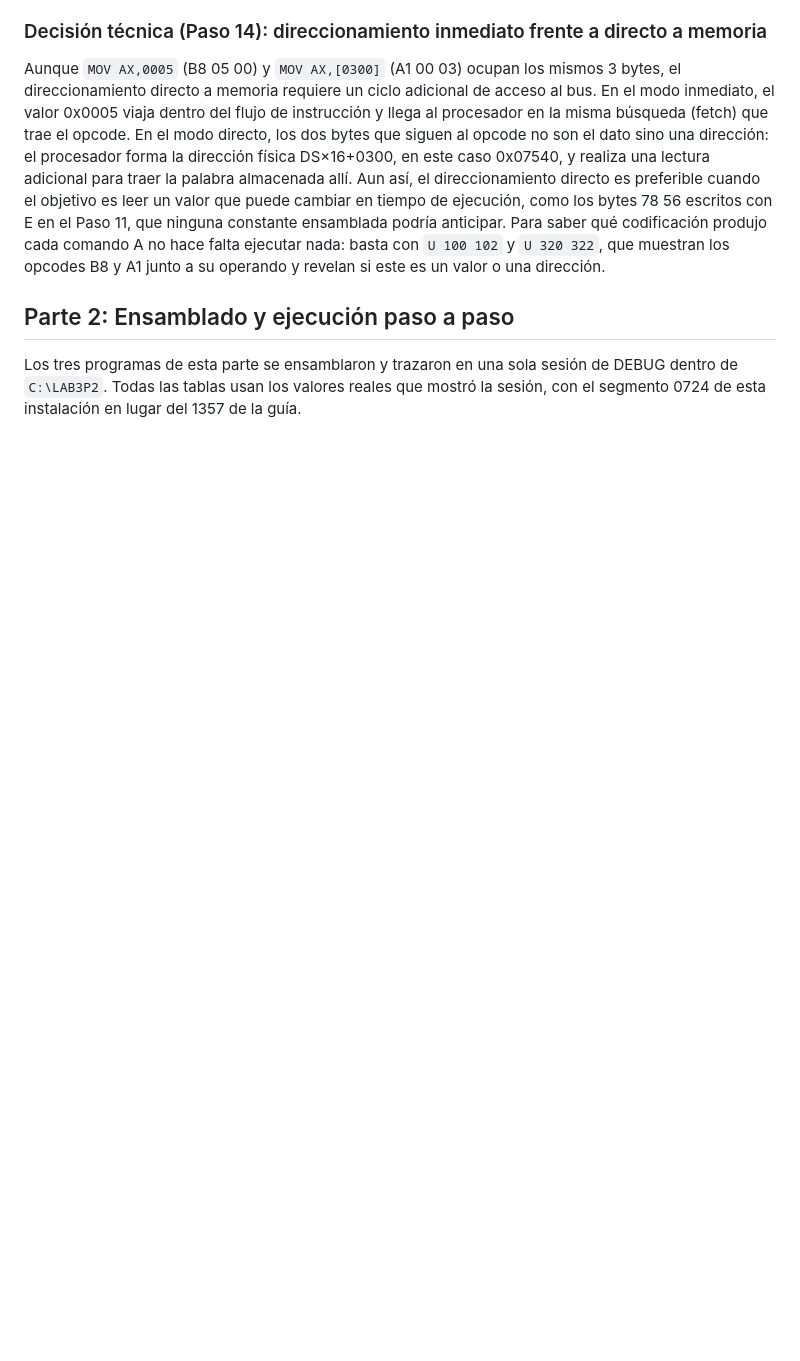
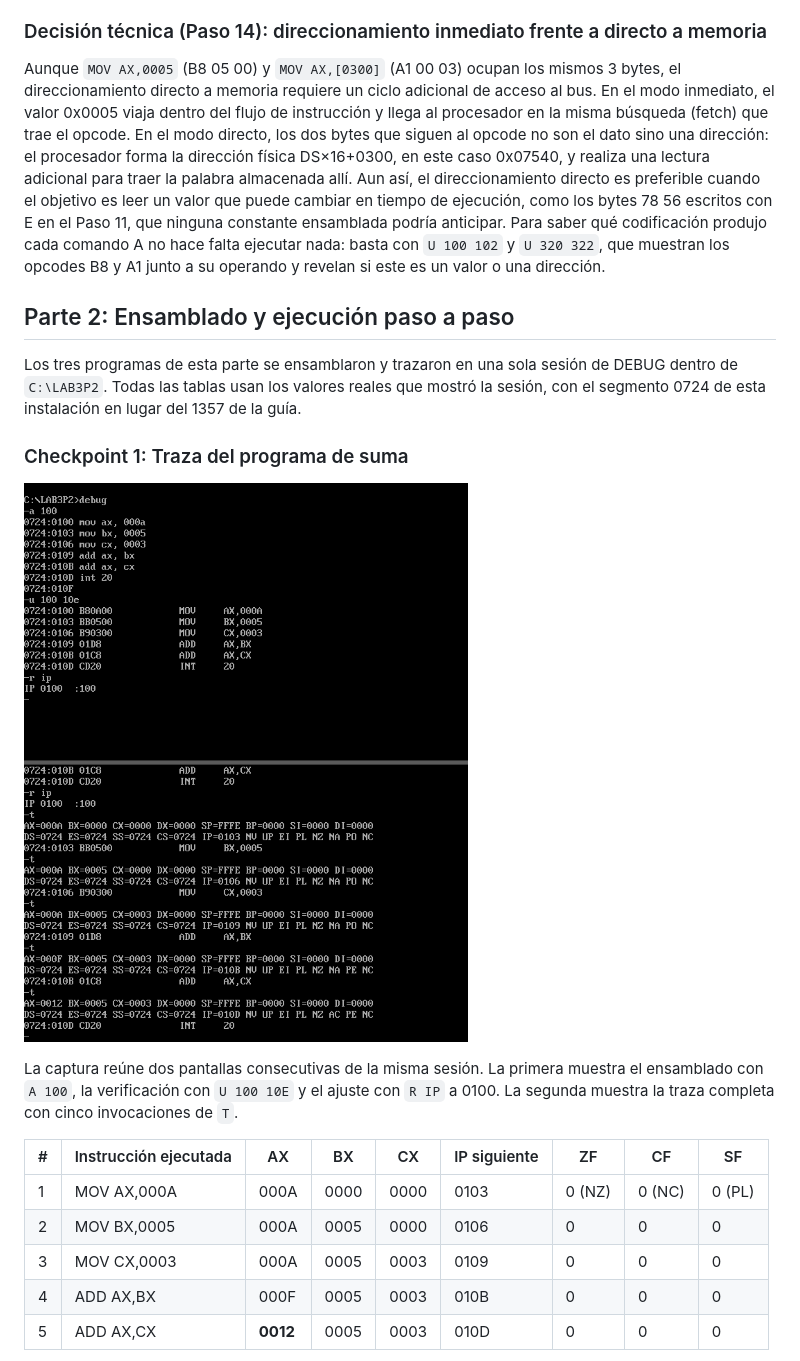
Before and after one commit to Isloc/cobos-post1-u3, a Markdown page: README.md, the part around one of its changes. GitHub-like rendering; pictures changed too: capturas/CP1_traza_suma.png (added); blank space fills up the shorter version.

Commit message:
Completa traza suma (CP1) y traza loop (CP2)

```diff
--- a/README.md
+++ b/README.md
@@ -117,3 +117,18 @@ Aunque `MOV AX,0005` (B8 05 00) y `MOV AX,[0300]` (A1 00 03) ocupan los mismos 3
 ## Parte 2: Ensamblado y ejecución paso a paso
 
 Los tres programas de esta parte se ensamblaron y trazaron en una sola sesión de DEBUG dentro de `C:\LAB3P2`. Todas las tablas usan los valores reales que mostró la sesión, con el segmento 0724 de esta instalación en lugar del 1357 de la guía.
+
+### Checkpoint 1: Traza del programa de suma
+
+![CP1 traza suma](capturas/CP1_traza_suma.png)
+
+La captura reúne dos pantallas consecutivas de la misma sesión. La primera muestra el ensamblado con `A 100`, la verificación con `U 100 10E` y el ajuste con `R IP` a 0100. La segunda muestra la traza completa con cinco invocaciones de `T`.
+
+| # | Instrucción ejecutada | AX | BX | CX | IP siguiente | ZF | CF | SF |
+|---|---|---|---|---|---|---|---|---|
+| 1 | MOV AX,000A | 000A | 0000 | 0000 | 0103 | 0 (NZ) | 0 (NC) | 0 (PL) |
+| 2 | MOV BX,0005 | 000A | 0005 | 0000 | 0106 | 0 | 0 | 0 |
+| 3 | MOV CX,0003 | 000A | 0005 | 0003 | 0109 | 0 | 0 | 0 |
+| 4 | ADD AX,BX | 000F | 0005 | 0003 | 010B | 0 | 0 | 0 |
+| 5 | ADD AX,CX | **0012** | 0005 | 0003 | 010D | 0 | 0 | 0 |
+
```
Also changed, not shown: other parts of README.md (+39 -0 lines), capturas/CP2_codigo_maquina_loop.png (added), capturas/CP2_traza_loop.png (added).
